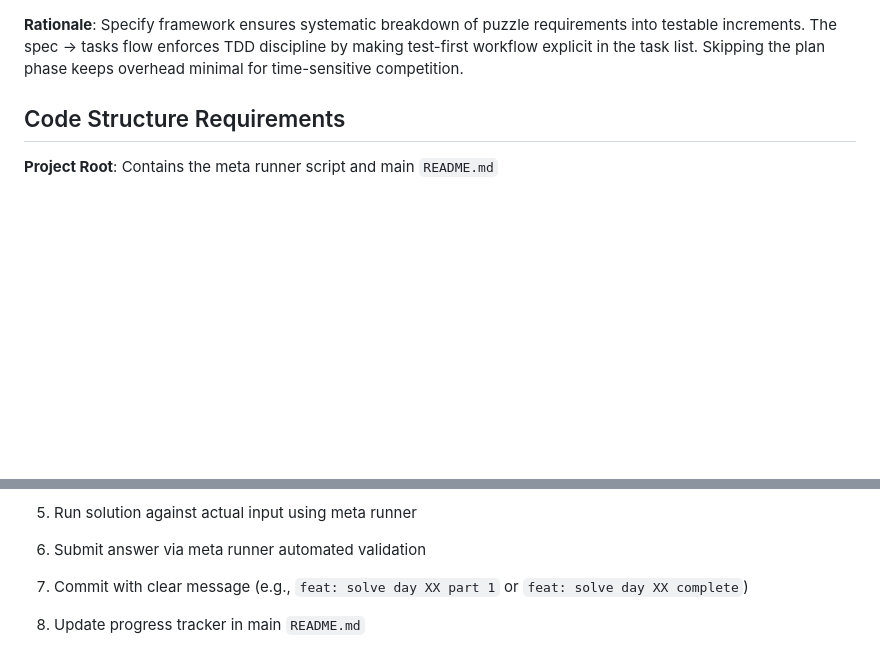
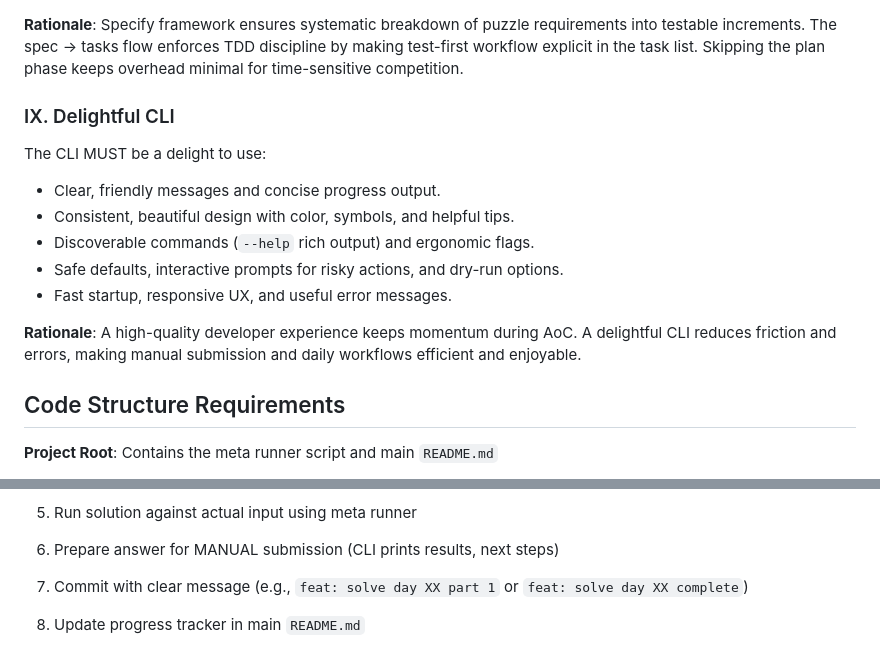
Before and after one commit to vitmistina/advent-of-code-2025, a Markdown page: .specify/memory/constitution.md, 2 parts joined by grey strips. Rendered like a GitHub page; blank space fills up the shorter version.

```diff
--- a/.specify/memory/constitution.md
+++ b/.specify/memory/constitution.md
@@ -105,6 +118,18 @@ The main `README.md` MUST be kept current with:
 - Technical context is constant (Python 3.10+, pytest)
 
 **Rationale**: Specify framework ensures systematic breakdown of puzzle requirements into testable increments. The spec → tasks flow enforces TDD discipline by making test-first workflow explicit in the task list. Skipping the plan phase keeps overhead minimal for time-sensitive competition.
+
+### IX. Delightful CLI
+
+The CLI MUST be a delight to use:
+
+- Clear, friendly messages and concise progress output.
+- Consistent, beautiful design with color, symbols, and helpful tips.
+- Discoverable commands (`--help` rich output) and ergonomic flags.
+- Safe defaults, interactive prompts for risky actions, and dry-run options.
+- Fast startup, responsive UX, and useful error messages.
+
+**Rationale**: A high-quality developer experience keeps momentum during AoC. A delightful CLI reduces friction and errors, making manual submission and daily workflows efficient and enjoyable.
 
 ## Code Structure Requirements
 
@@ -154,7 +179,7 @@ The main `README.md` MUST be kept current with:
 
 5. Run solution against actual input using meta runner
 
-6. Submit answer via meta runner automated validation
+6. Prepare answer for MANUAL submission (CLI prints results, next steps)
 
 7. Commit with clear message (e.g., `feat: solve day XX part 1` or `feat: solve day XX complete`)
 
```
Also changed, not shown: other parts of .specify/memory/constitution.md (+37 -18 lines).
